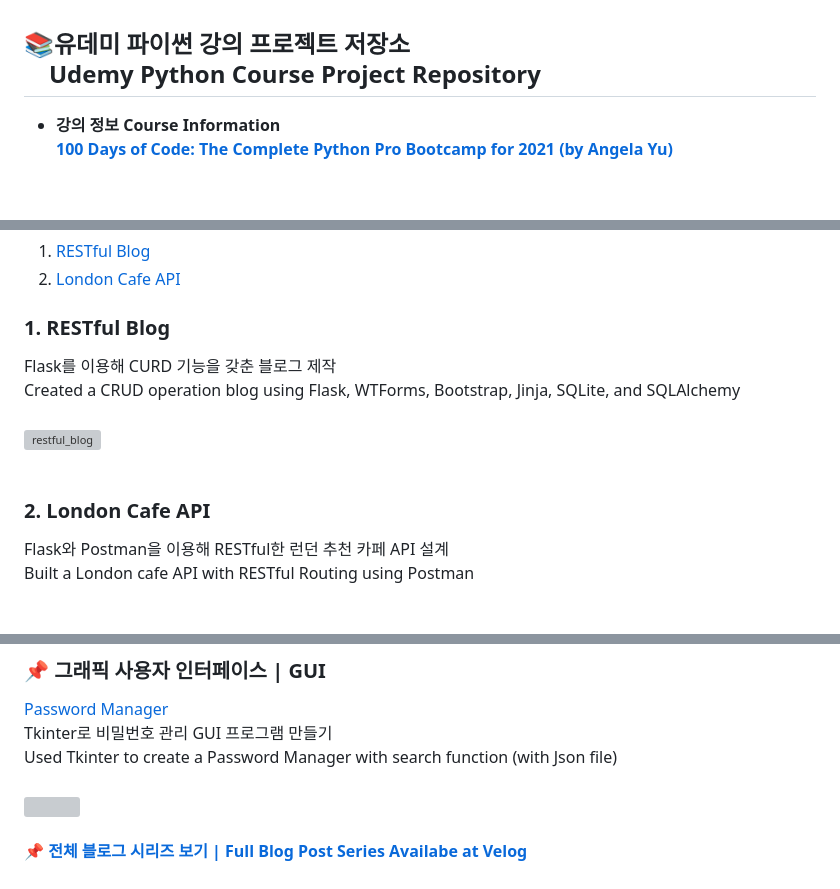
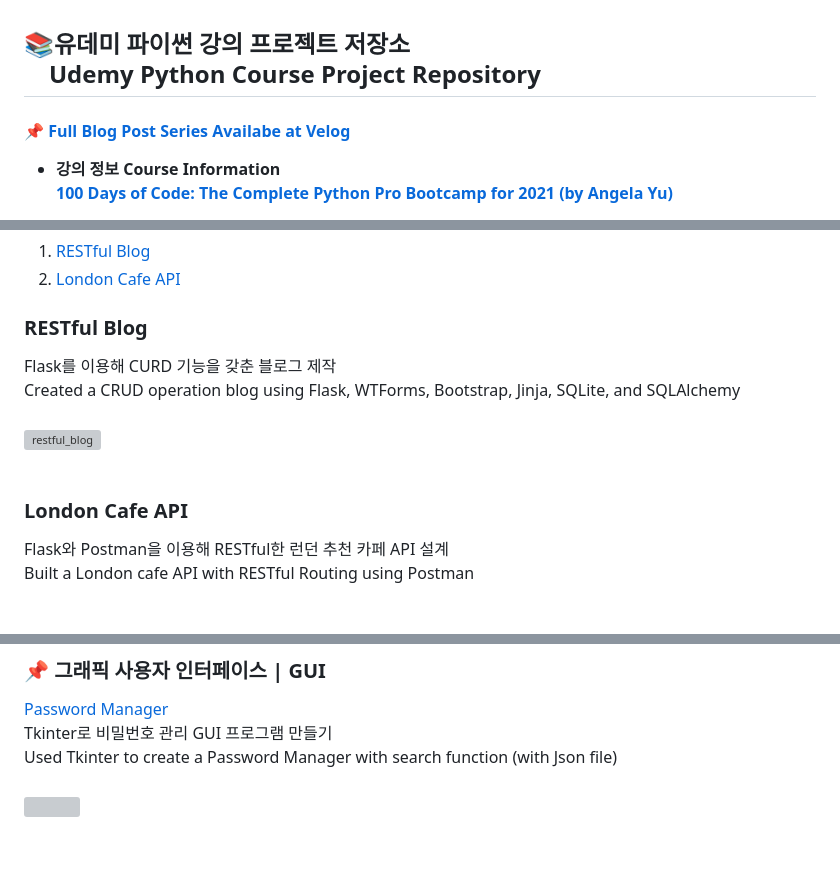
Before and after one commit to day-lee/Python_Bootcamp_Udemy, a Markdown page: README.md, 3 parts joined by grey strips. GitHub-like rendering; blank space fills up the shorter version; grey boxes are pictures that could not be loaded.

```diff
--- a/README.md
+++ b/README.md
@@ -1,4 +1,8 @@
 ## 📚유데미 파이썬 강의 프로젝트 저장소<br> &nbsp; &nbsp; Udemy Python Course Project Repository
+
+#### 📌 [Full Blog Post Series Availabe at Velog](https://velog.io/@daylee/series/Udemy-Python-Course)
+
+
 - **강의 정보 Course Information** <br>
 **[100 Days of Code: The Complete Python Pro Bootcamp for 2021 (by Angela Yu)](https://www.udemy.com/course/100-days-of-code/)**
 
@@ -18,13 +22,13 @@
 2. [London Cafe API](https://github.com/day-lee/Python_Bootcamp_Udemy/tree/main/7_Flask_Web_Development/cafe_api)
 
 
-### 1. RESTful Blog
+### RESTful Blog
 Flask를 이용해 CURD 기능을 갖춘 블로그 제작 <br>
 Created a CRUD operation blog using  Flask, WTForms, Bootstrap, Jinja, SQLite, and SQLAlchemy
 <br><br>
 ![restful_blog](https://user-images.githubusercontent.com/73591588/124733565-46e8bb80-df4f-11eb-8662-8206cd34ee88.gif)
 <br><br>
-### 2. London Cafe API
+### London Cafe API
 Flask와 Postman을 이용해 RESTful한 런던 추천 카페 API 설계
 <br>Built a London cafe API with RESTful Routing using Postman
 <br><br><br>
@@ -77,8 +81,3 @@ Flask와 Postman을 이용해 RESTful한 런던 추천 카페 API 설계
 <br> Used Tkinter to create a Password Manager with search function (with Json file)
 <br><br>
 ![](https://images.velog.io/images/daylee/post/60914c99-3910-451e-b1a9-312dc0721bcb/image.png)
-
-
-
-
-#### 📌 [전체 블로그 시리즈 보기 | Full Blog Post Series Availabe at Velog](https://velog.io/@daylee/series/Udemy-Python-Course)
```
